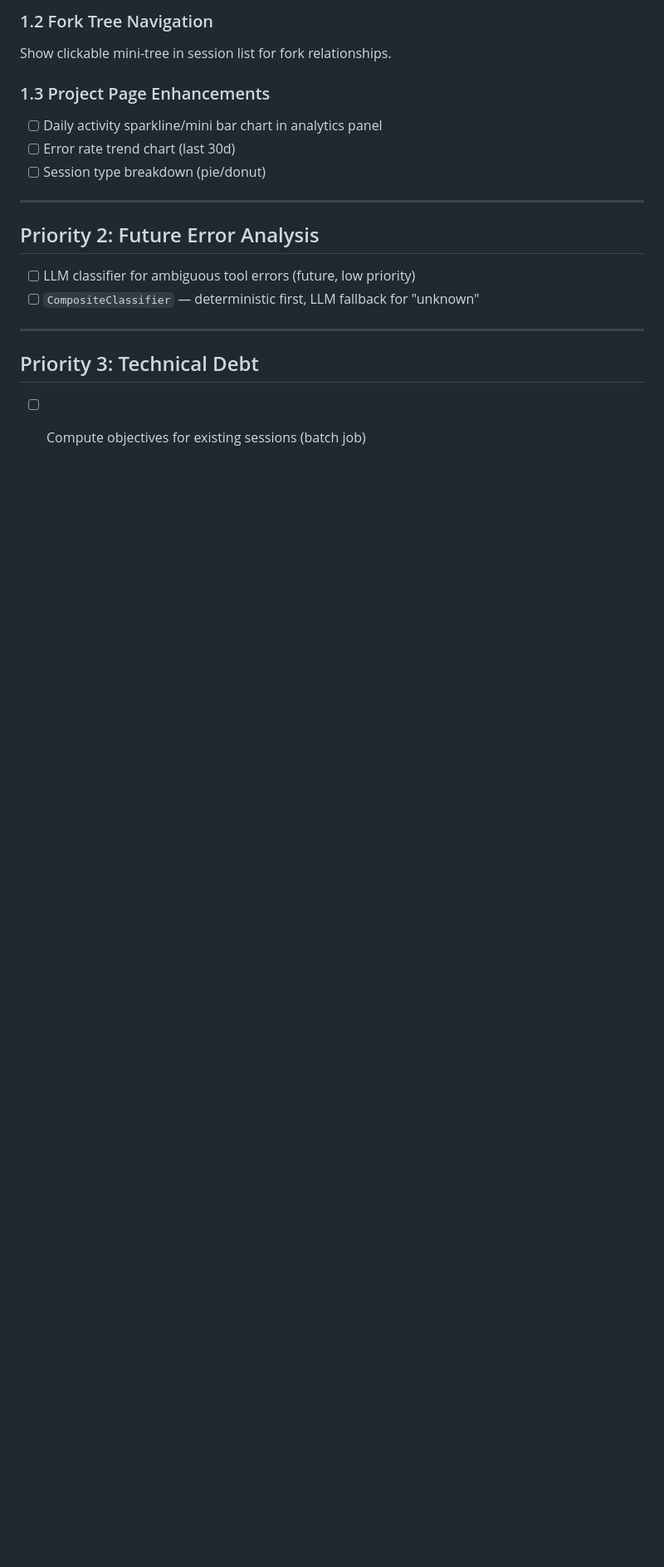
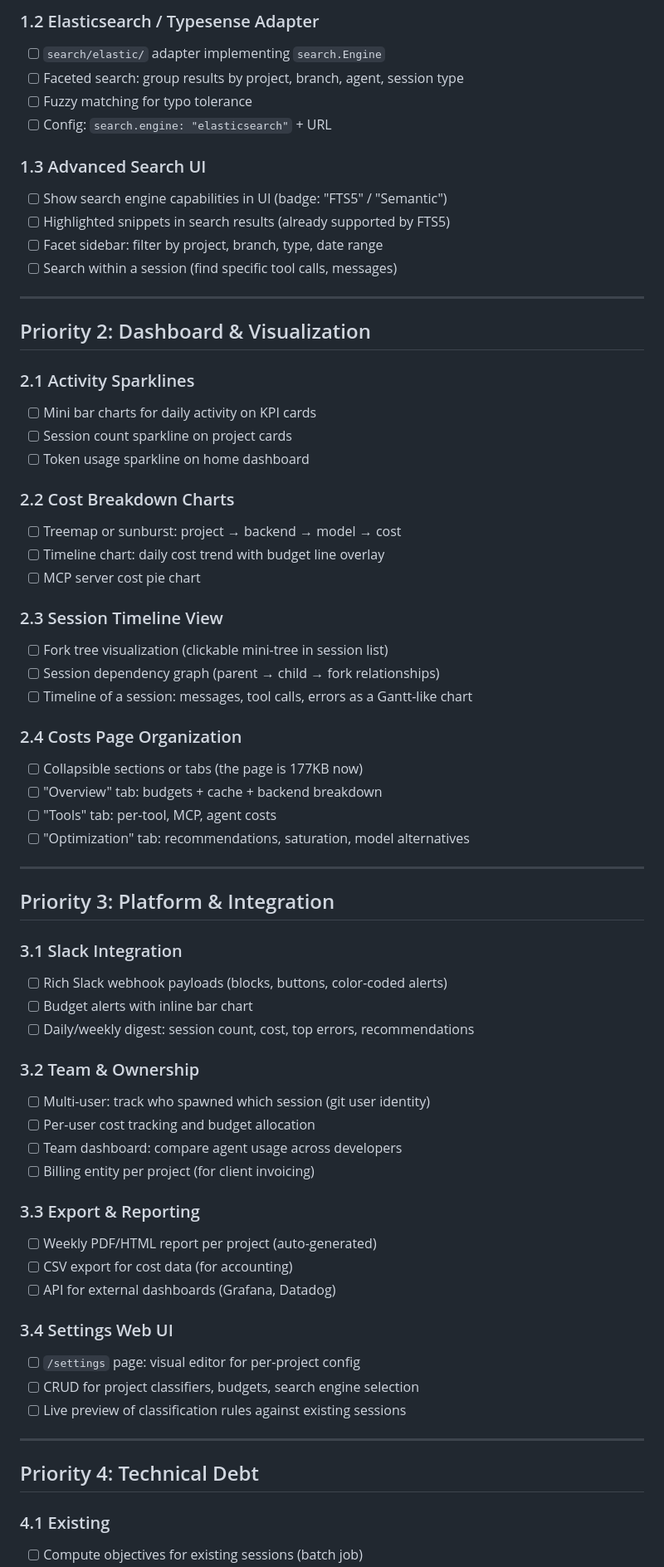
Before and after one commit to ChristopherAparicio/aisync, a Markdown page: TODO.md, the part around one of its changes. Shown at 83% size. Drawn GitHub-style; blank space fills up the shorter version.

```diff
--- a/TODO.md
+++ b/TODO.md
@@ -119,21 +135,69 @@ Add "Analyze" button for sessions without objectives (session detail page).
 
-### 1.2 Fork Tree Navigation
-Show clickable mini-tree in session list for fork relationships.
+### 1.2 Elasticsearch / Typesense Adapter
+- [ ] `search/elastic/` adapter implementing `search.Engine`
+- [ ] Faceted search: group results by project, branch, agent, session type
+- [ ] Fuzzy matching for typo tolerance
+- [ ] Config: `search.engine: "elasticsearch"` + URL
 
-### 1.3 Project Page Enhancements
-- [ ] Daily activity sparkline/mini bar chart in analytics panel
-- [ ] Error rate trend chart (last 30d)
-- [ ] Session type breakdown (pie/donut)
+### 1.3 Advanced Search UI
+- [ ] Show search engine capabilities in UI (badge: "FTS5" / "Semantic")
+- [ ] Highlighted snippets in search results (already supported by FTS5)
+- [ ] Facet sidebar: filter by project, branch, type, date range
+- [ ] Search within a session (find specific tool calls, messages)
 
 ---
 
-## Priority 2: Future Error Analysis
+## Priority 2: Dashboard & Visualization
 
-- [ ] LLM classifier for ambiguous tool errors (future, low priority)
-- [ ] `CompositeClassifier` — deterministic first, LLM fallback for "unknown"
+### 2.1 Activity Sparklines
+- [ ] Mini bar charts for daily activity on KPI cards
+- [ ] Session count sparkline on project cards
+- [ ] Token usage sparkline on home dashboard
+
+### 2.2 Cost Breakdown Charts
+- [ ] Treemap or sunburst: project → backend → model → cost
+- [ ] Timeline chart: daily cost trend with budget line overlay
+- [ ] MCP server cost pie chart
+
+### 2.3 Session Timeline View
+- [ ] Fork tree visualization (clickable mini-tree in session list)
+- [ ] Session dependency graph (parent → child → fork relationships)
+- [ ] Timeline of a session: messages, tool calls, errors as a Gantt-like chart
+
+### 2.4 Costs Page Organization
+- [ ] Collapsible sections or tabs (the page is 177KB now)
+- [ ] "Overview" tab: budgets + cache + backend breakdown
+- [ ] "Tools" tab: per-tool, MCP, agent costs
+- [ ] "Optimization" tab: recommendations, saturation, model alternatives
 
 ---
 
-## Priority 3: Technical Debt
+## Priority 3: Platform & Integration
 
+### 3.1 Slack Integration
+- [ ] Rich Slack webhook payloads (blocks, buttons, color-coded alerts)
+- [ ] Budget alerts with inline bar chart
+- [ ] Daily/weekly digest: session count, cost, top errors, recommendations
+
+### 3.2 Team & Ownership
+- [ ] Multi-user: track who spawned which session (git user identity)
+- [ ] Per-user cost tracking and budget allocation
+- [ ] Team dashboard: compare agent usage across developers
+- [ ] Billing entity per project (for client invoicing)
+
+### 3.3 Export & Reporting
+- [ ] Weekly PDF/HTML report per project (auto-generated)
+- [ ] CSV export for cost data (for accounting)
+- [ ] API for external dashboards (Grafana, Datadog)
+
+### 3.4 Settings Web UI
+- [ ] `/settings` page: visual editor for per-project config
+- [ ] CRUD for project classifiers, budgets, search engine selection
+- [ ] Live preview of classification rules against existing sessions
+
+---
+
+## Priority 4: Technical Debt
+
+### 4.1 Existing
 - [ ] Compute objectives for existing sessions (batch job)
```
Also changed, not shown: other parts of TODO.md (+127 -100 lines).
